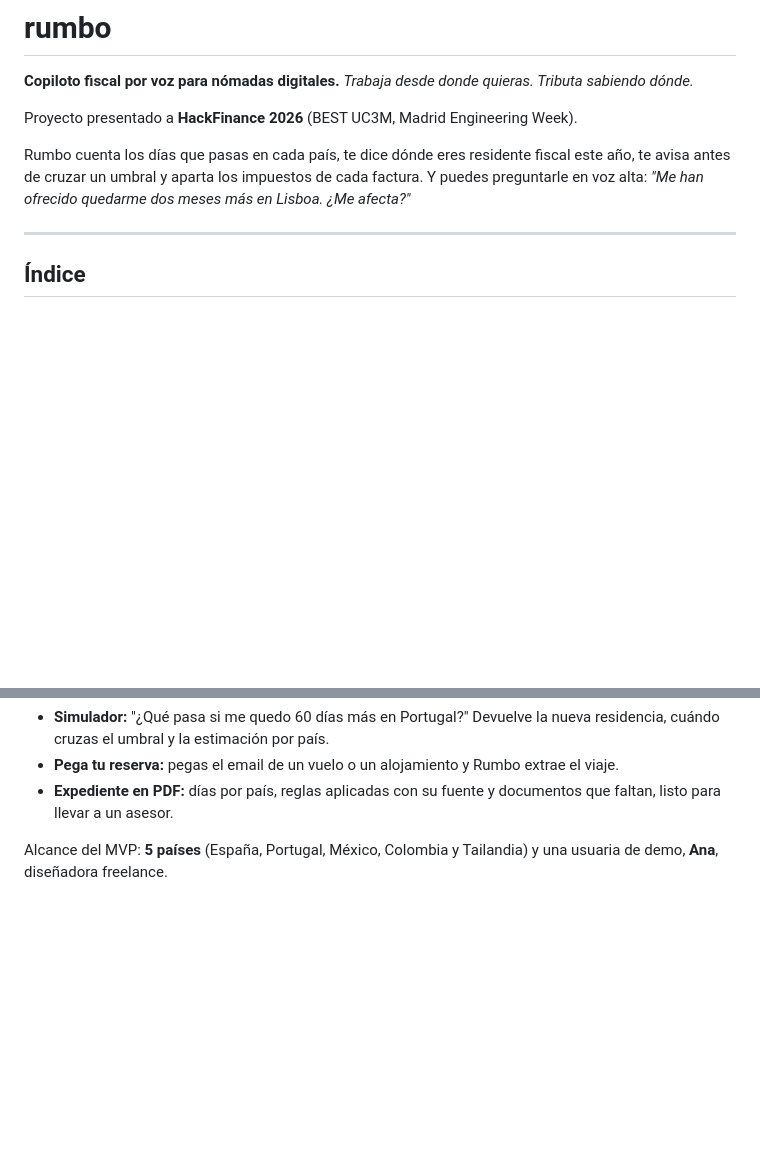
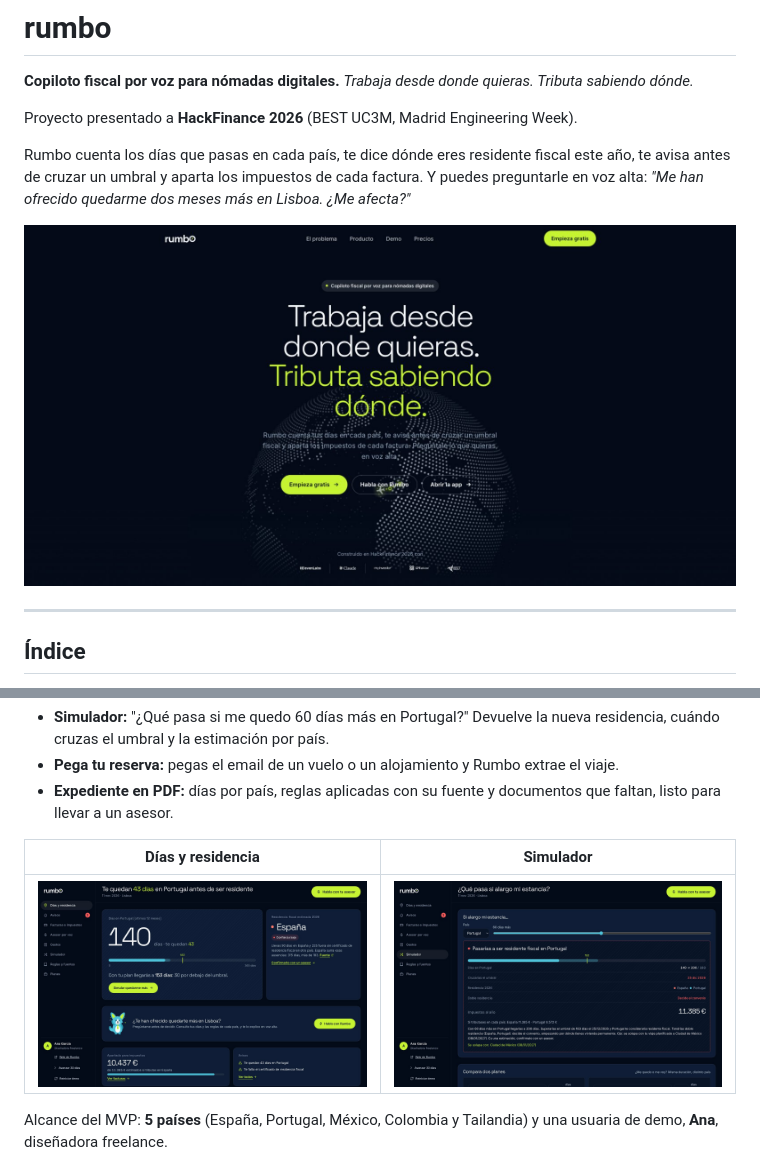
Before and after one commit to nevambla/rumbo-hackfinance2026, a Markdown page: README.md, 2 parts joined by grey strips. GitHub-like rendering; pictures changed too: docs/img/app-residencia.jpg (added), docs/img/app-simulador.jpg (added), docs/img/landing.jpg (added); blank space fills up the shorter version.

Commit message:
[dev] README: capturas de la landing, días y residencia y simulador

```diff
--- a/README.md
+++ b/README.md
@@ -6,6 +6,8 @@
 Proyecto presentado a **HackFinance 2026** (BEST UC3M, Madrid Engineering Week).
 
 Rumbo cuenta los días que pasas en cada país, te dice dónde eres residente fiscal este año, te avisa antes de cruzar un umbral y aparta los impuestos de cada factura. Y puedes preguntarle en voz alta: *"Me han ofrecido quedarme dos meses más en Lisboa. ¿Me afecta?"*
+
+![Landing de Rumbo: «Trabaja desde donde quieras. Tributa sabiendo dónde.»](docs/img/landing.jpg)
 
 ---
 
@@ -51,6 +53,10 @@ Además:
 - **Simulador:** "¿Qué pasa si me quedo 60 días más en Portugal?" Devuelve la nueva residencia, cuándo cruzas el umbral y la estimación por país.
 - **Pega tu reserva:** pegas el email de un vuelo o un alojamiento y Rumbo extrae el viaje.
 - **Expediente en PDF:** días por país, reglas aplicadas con su fuente y documentos que faltan, listo para llevar a un asesor.
+
+| Días y residencia | Simulador |
+|---|---|
+| ![Pantalla de días y residencia: 140 días en Portugal, te quedan 43; residencia estimada en España con confianza baja](docs/img/app-residencia.jpg) | ![Simulador: 60 días más en Portugal llevan a doble residencia con España; decide el convenio](docs/img/app-simulador.jpg) |
 
 Alcance del MVP: **5 países** (España, Portugal, México, Colombia y Tailandia) y una usuaria de demo, **Ana**, diseñadora freelance.
 
```
